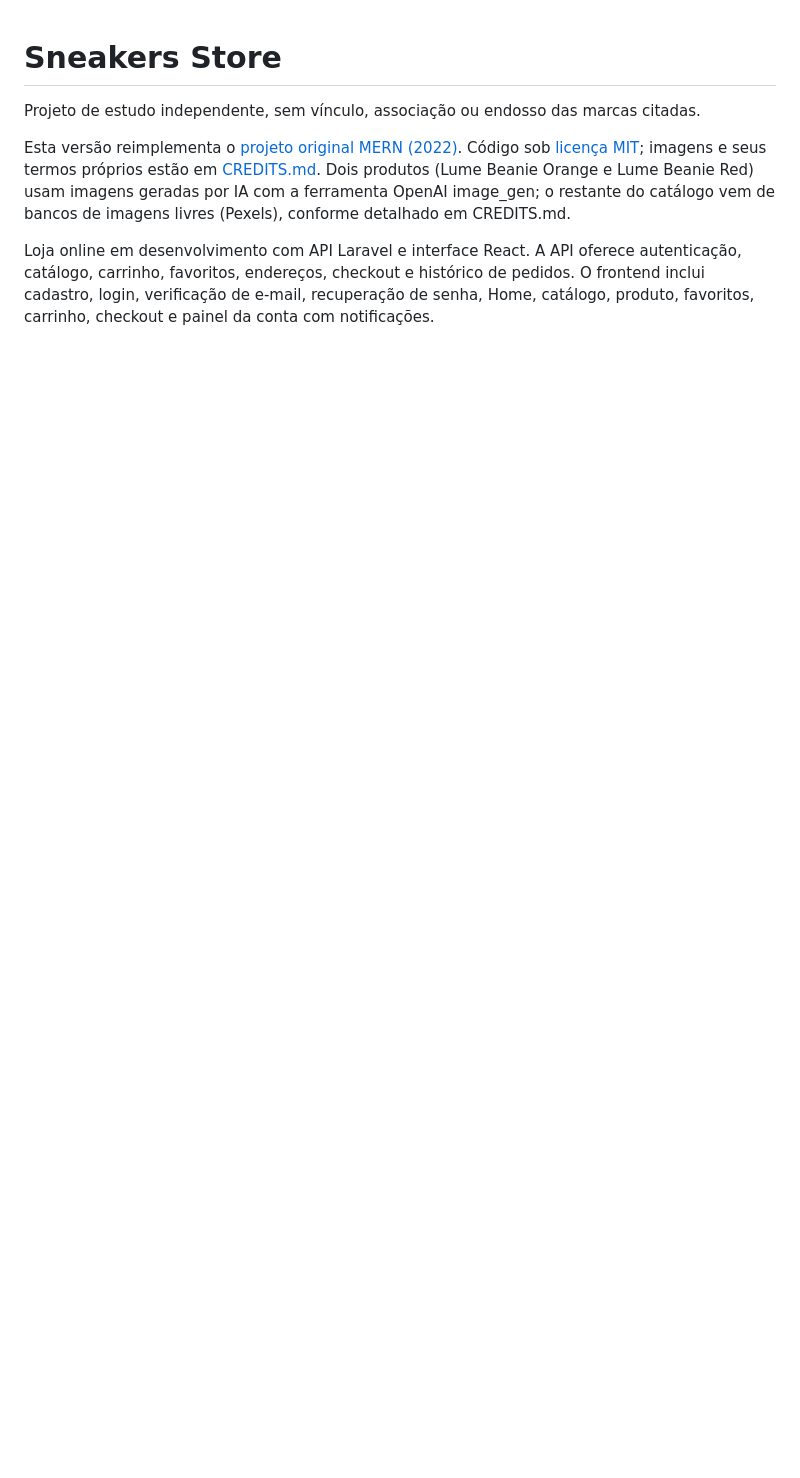
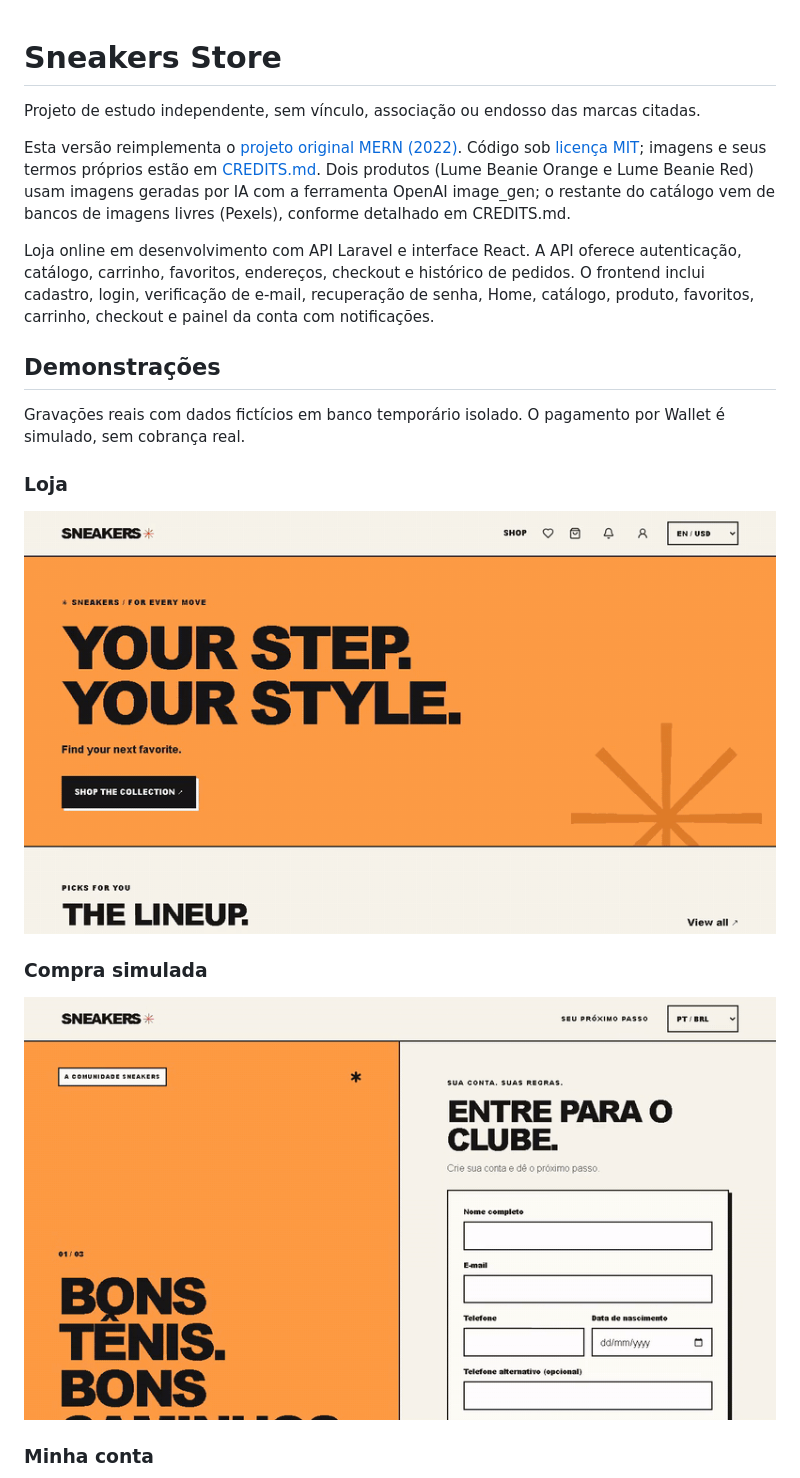
Before and after one commit to GuilhermeZalla/sneakers-store, a Markdown page: README.md, the part around the change printed below. GitHub-like rendering; pictures changed too: docs/demo/compra-desktop.gif (added), docs/demo/loja-desktop.gif (added); blank space fills up the shorter version.

Commit message:
docs: adiciona GIFs de demonstração e script de gravação ao README

```diff
--- a/README.md
+++ b/README.md
@@ -5,3 +5,18 @@ Projeto de estudo independente, sem vínculo, associação ou endosso das marcas
 Esta versão reimplementa o [projeto original MERN (2022)](https://github.com/GuilhermeZalla/sneakers). Código sob [licença MIT](LICENSE); imagens e seus termos próprios estão em [CREDITS.md](CREDITS.md). Dois produtos (Lume Beanie Orange e Lume Beanie Red) usam imagens geradas por IA com a ferramenta OpenAI image_gen; o restante do catálogo vem de bancos de imagens livres (Pexels), conforme detalhado em CREDITS.md.
 
 Loja online em desenvolvimento com API Laravel e interface React. A API oferece autenticação, catálogo, carrinho, favoritos, endereços, checkout e histórico de pedidos. O frontend inclui cadastro, login, verificação de e-mail, recuperação de senha, Home, catálogo, produto, favoritos, carrinho, checkout e painel da conta com notificações.
+
+## Demonstrações
+
+Gravações reais com dados fictícios em banco temporário isolado. O pagamento por Wallet é simulado, sem cobrança real.
+
+### Loja
+
+![Home, catálogo com filtro e ordenação, produto, favoritos, carrinho e troca entre USD e BRL](docs/demo/loja-desktop.gif)
+
+### Compra simulada
+
+![Cadastro, verificação de e-mail pelo Mailpit e checkout com Wallet simulada até a confirmação do pedido](docs/demo/compra-desktop.gif)
+
+### Minha conta
+
```
Also changed, not shown: other parts of README.md (+6 -0 lines), docs/STATUS.md (+9 -0 lines), docs/demo/conta-desktop.gif (added), 2 other files.
